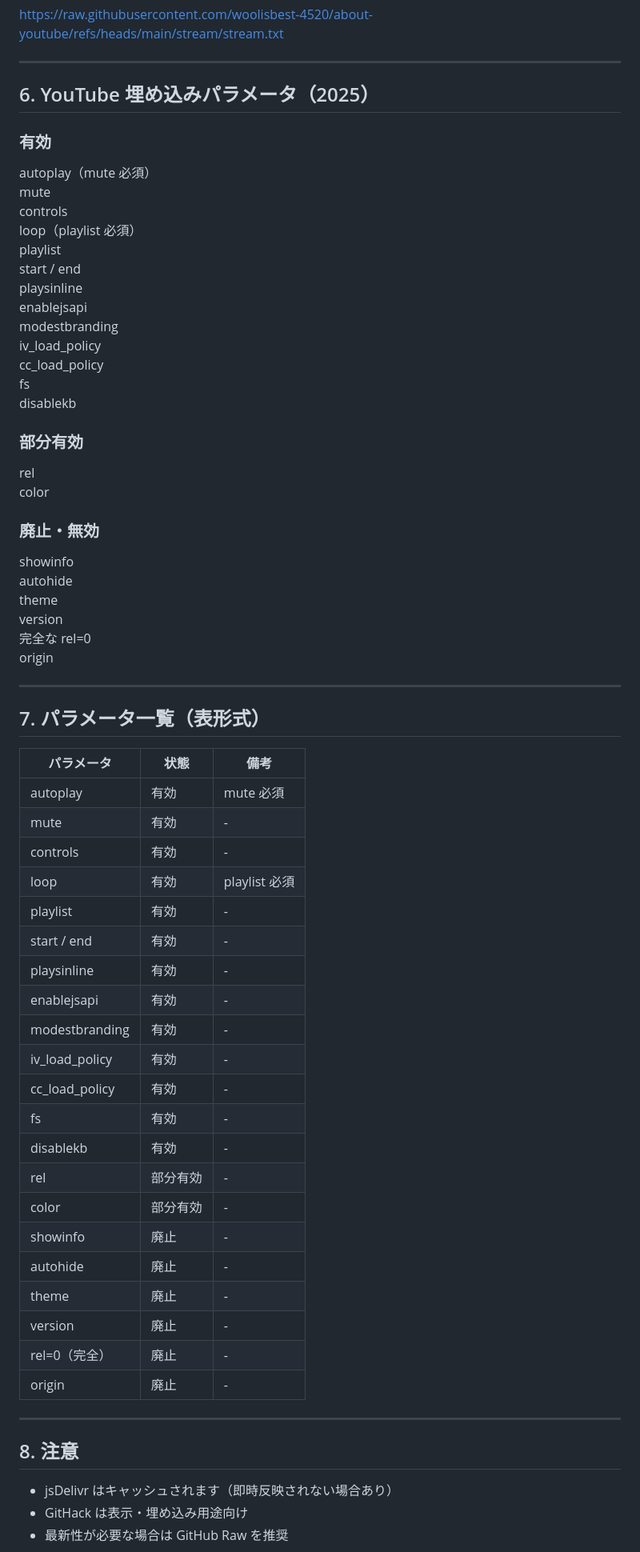
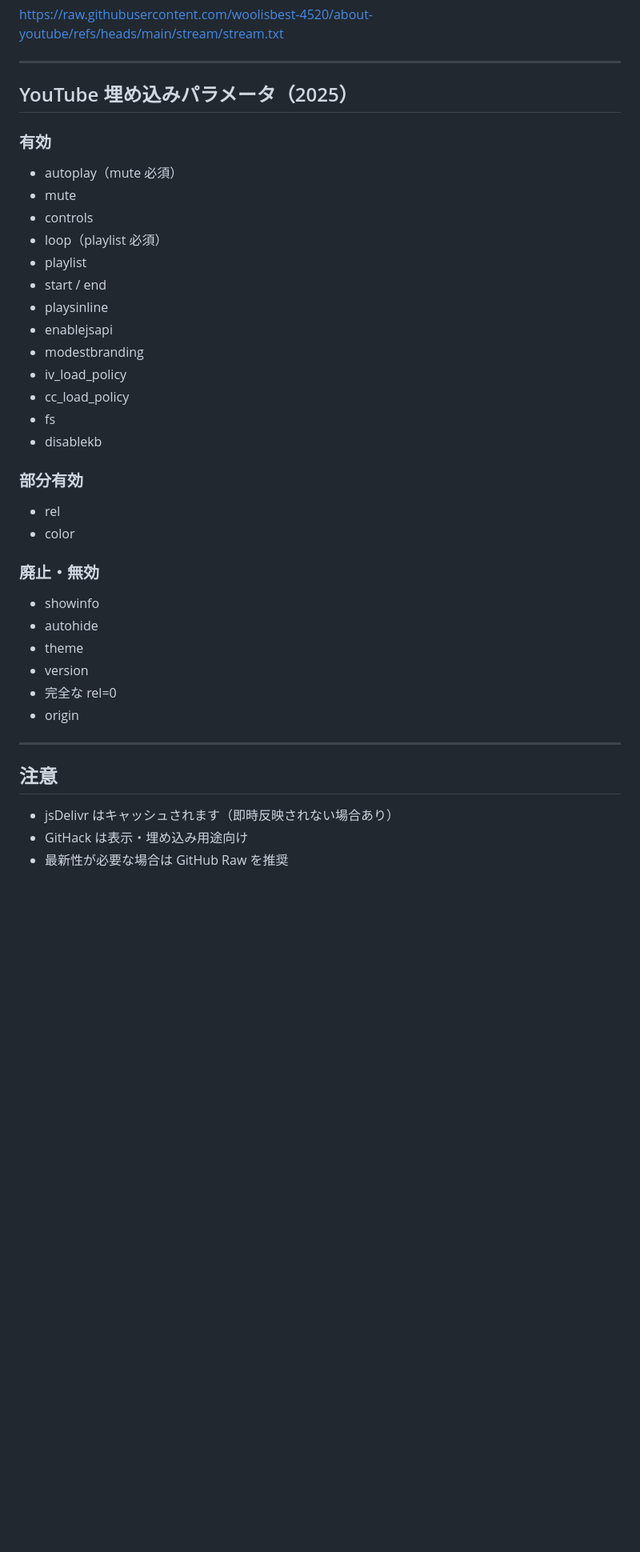
Before and after one commit to woolisbest-4520/about-youtube, a Markdown page: README.md, the part around one of its changes. Shown at 80% size. Rendered like a GitHub page; blank space fills up the shorter version.

```diff
--- a/README.md
+++ b/README.md
@@ -131,66 +112,38 @@ https://raw.githubusercontent.com/woolisbest-4520/about-youtube/refs/heads/main/
 
 ---
 
-## 6. YouTube 埋め込みパラメータ（2025）
+## YouTube 埋め込みパラメータ（2025）
 
 ### 有効
-autoplay（mute 必須）
-mute
-controls
-loop（playlist 必須）
-playlist
-start / end
-playsinline
-enablejsapi
-modestbranding
-iv_load_policy
-cc_load_policy
-fs
-disablekb
+- autoplay（mute 必須）
+- mute
+- controls
+- loop（playlist 必須）
+- playlist
+- start / end
+- playsinline
+- enablejsapi
+- modestbranding
+- iv_load_policy
+- cc_load_policy
+- fs
+- disablekb
 
 ### 部分有効
-rel
-color
+- rel
+- color
 
 ### 廃止・無効
-showinfo
-autohide
-theme
-version
-完全な rel=0
-origin
+- showinfo
+- autohide
+- theme
+- version
+- 完全な rel=0
+- origin
 
 ---
 
-## 7. パラメータ一覧（表形式）
-
-| パラメータ | 状態 | 備考 |
-|-----------|------|------|
-| autoplay | 有効 | mute 必須 |
-| mute | 有効 | - |
-| controls | 有効 | - |
-| loop | 有効 | playlist 必須 |
-| playlist | 有効 | - |
-| start / end | 有効 | - |
-| playsinline | 有効 | - |
-| enablejsapi | 有効 | - |
-| modestbranding | 有効 | - |
-| iv_load_policy | 有効 | - |
-| cc_load_policy | 有効 | - |
-| fs | 有効 | - |
-| disablekb | 有効 | - |
-| rel | 部分有効 | - |
-| color | 部分有効 | - |
-| showinfo | 廃止 | - |
-| autohide | 廃止 | - |
-| theme | 廃止 | - |
-| version | 廃止 | - |
-| rel=0（完全） | 廃止 | - |
-| origin | 廃止 | - |
-
----
-
-## 8. 注意
+## 注意
 - jsDelivr はキャッシュされます（即時反映されない場合あり）
 - GitHack は表示・埋め込み用途向け
 - 最新性が必要な場合は GitHub Raw を推奨
```
Also changed, not shown: other parts of README.md (+13 -116 lines).
